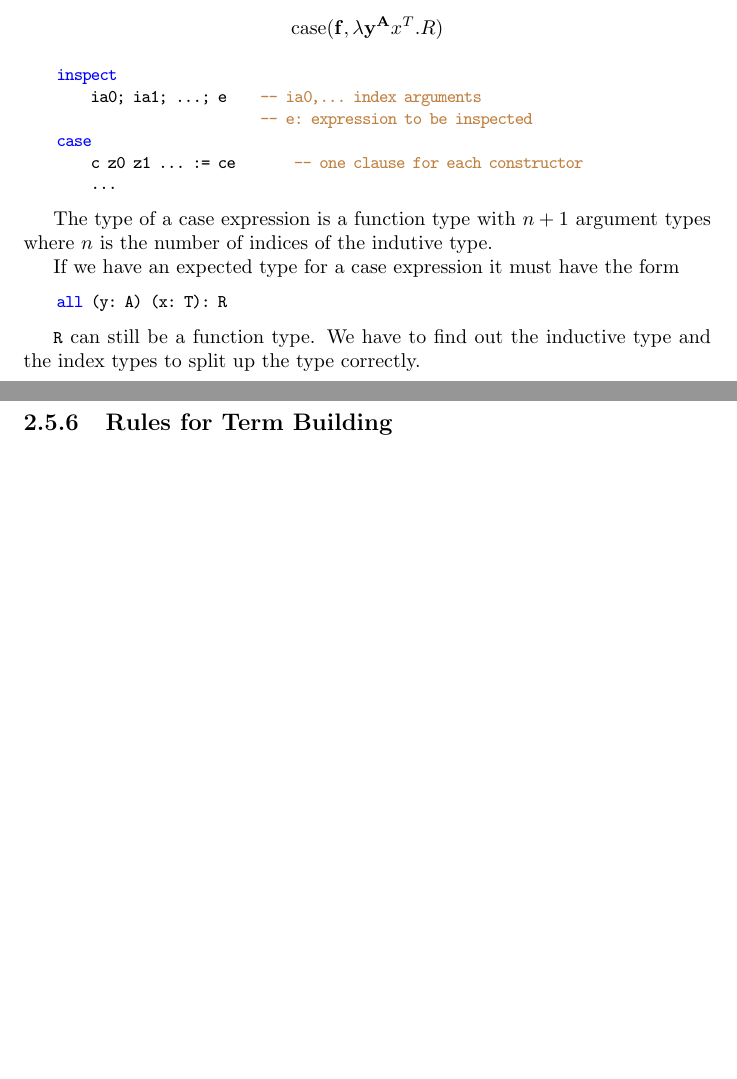
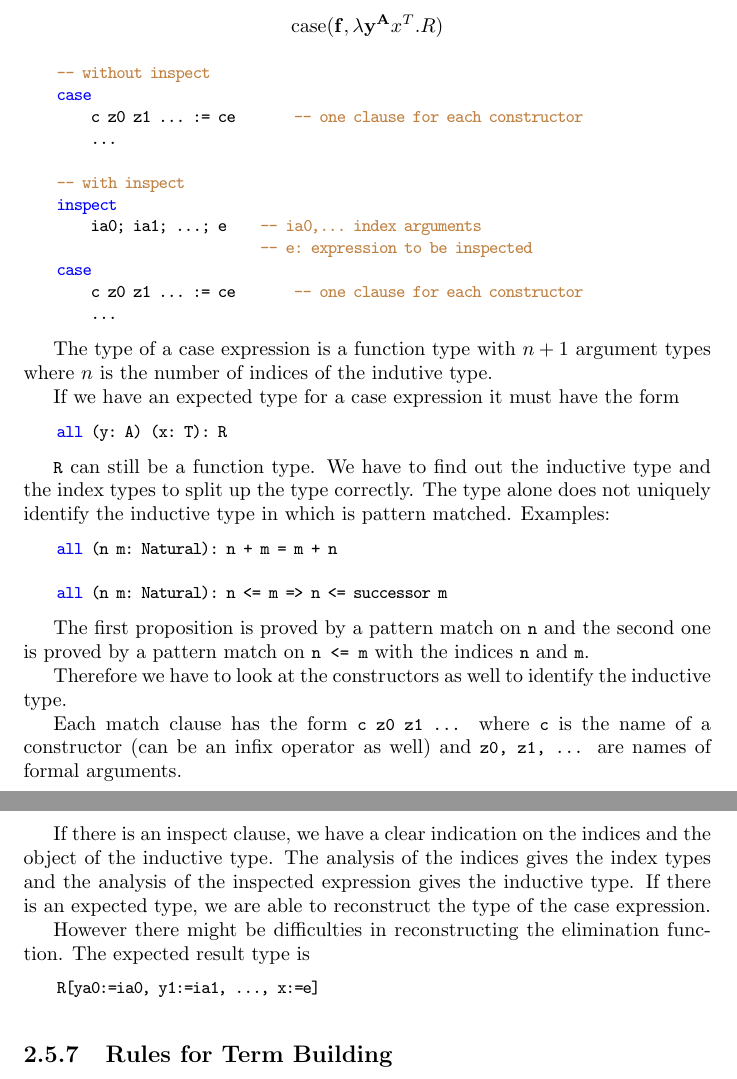
Before and after one commit to hbr/tex_alba_design, a LaTeX thesis (main_alba_design.tex, which reads lang-term-build.tex): two parts of pages 77 and 78 of 212 before the commit and two parts of pages 78 and 79 of 213 after it, joined at a grey line, cut so that both start at the same text, the shorter picture padded with empty space. Compiled offline with pdfLaTeX.

Commit message:
Added some material on term building
	modified:   lang-term-build.tex

```diff
--- a/lang-term-build.tex
+++ b/lang-term-build.tex
@@ -650,7 +697,7 @@ abstract over it.
 
 
 \vskip 5mm
-\subsubsection{Pattern Match}
+\subsection{Pattern Match}
 
 $$
     \case (\fbold, \lambda \ybold^{\Abold} x^T . R)
@@ -658,6 +705,12 @@ $$
 
 
 \begin{alba}
+    -- without inspect
+    case
+        c z0 z1 ... := ce       -- one clause for each constructor
+        ...
+
+    -- with inspect
     inspect
         ia0; ia1; ...; e    -- ia0,... index arguments
                             -- e: expression to be inspected
@@ -675,7 +728,38 @@ If we have an expected type for a case expression it must have the form
 \end{alba}
 
 \code{R} can still be a function type. We have to find out the inductive type
-and the index types to split up the type correctly.
+and the index types to split up the type correctly. The type alone does not
+uniquely identify the inductive type in which is pattern matched. Examples:
+
+\begin{alba}
+    all (n m: Natural): n + m = m + n
+
+    all (n m: Natural): n <= m => n <= successor m
+\end{alba}
+
+The first proposition is proved by a pattern match on \code{n} and the second
+one is proved by a pattern match on \code{n <= m} with the indices \code{n} and
+\code{m}.
+
+Therefore we have to look at the constructors as well to identify the inductive
+type.
+
+Each match clause has the form \code{c z0 z1 ...} where \code{c} is the name of
+a constructor (can be an infix operator as well) and \code{z0, z1, ...} are
+names of formal arguments.
+
+If there is an inspect clause, we have a clear indication on the indices and the
+object of the inductive type. The analysis of the indices gives the index types
+and the analysis of the inspected expression gives the inductive type. If there
+is an expected type, we are able to reconstruct the type of the case expression.
+
+However there might be difficulties in reconstructing the elimination function.
+The expected result type is
+\begin{alba}
+    R[ya0:=ia0, y1:=ia1, ..., x:=e]
+\end{alba}
+
+
 
 
 
```
Also changed, not shown: lang-term-build.tex (47 more changed lines).
